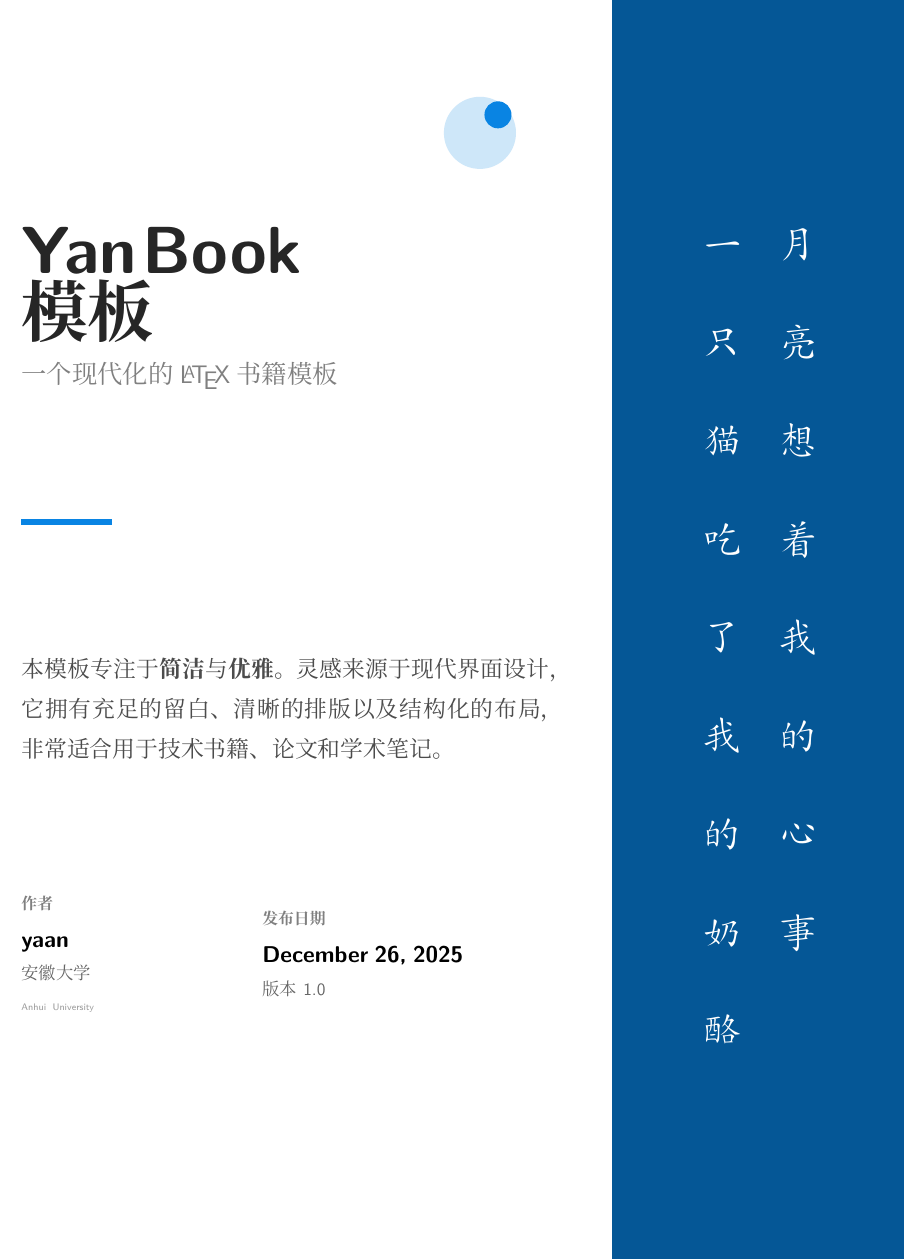
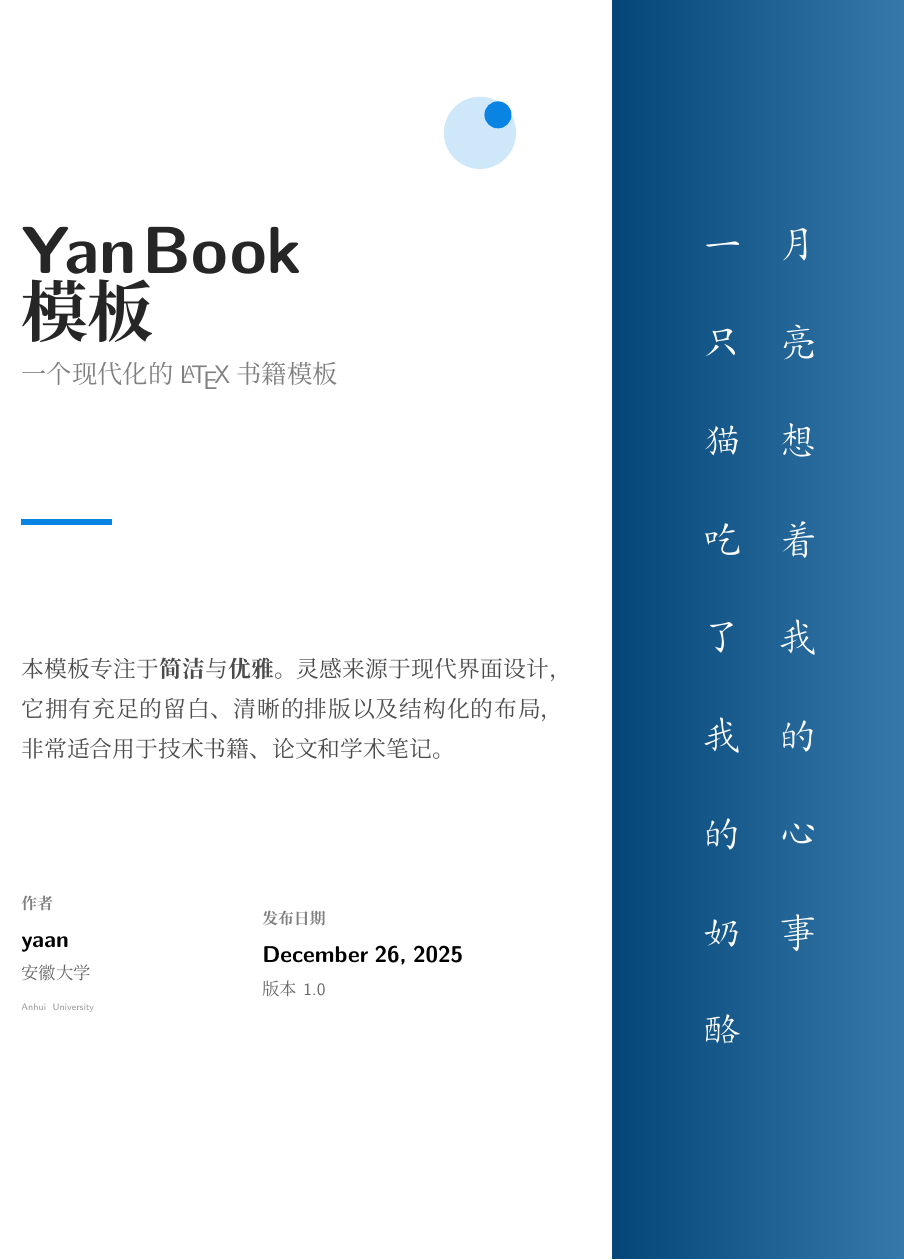
Before and after one commit to yaanlaan/yanbook, a LaTeX thesis (main.tex, which reads contents/cover.tex): part of page 1 of 22, cut so that both start at the same text. Compiled offline with XeLaTeX; a missing font is replaced by an installed copy or a similar font.

Commit message:
更新封面

```diff
--- a/contents/cover.tex
+++ b/contents/cover.tex
@@ -3,13 +3,23 @@
     \thispagestyle{empty}
 
     \begin{tikzpicture}[remember picture, overlay]
-        % 1. 右侧面板：自定义颜色背景，贯穿整个页面，无阴影
+        % 1. 右侧面板：渐变色背景，贯穿整个页面，无阴影
         % 计算分割点，假设左侧占 70%
         \coordinate (split top) at ($(current page.north west)!0.7!(current page.north east)$);
         \coordinate (split bottom) at ($(current page.south west)!0.7!(current page.south east)$);
 
-        % 填充右侧区域
-        \fill[yancovercolor] (split top) rectangle (current page.south east);
+        % 使用渐变色
+        \shade[
+            left color=yancovercolor!80!black,
+            right color=yancovercolor!80!white,
+            shading angle=90
+        ] (split top) rectangle (current page.south east);
+
+        % 也可以使用径向渐变效果（如果喜欢圆形渐变效果，可以替换上面的代码）
+        % \shade[
+        %     inner color=yancovercolor!50!white,
+        %     outer color=yancovercolor!90!black
+        % ] (split top) rectangle (current page.south east);
 
         % 2. 右侧内容：竖排文字，白色
         \node[anchor=center] at ($(split top)!0.5!(current page.south east)$) {
```
